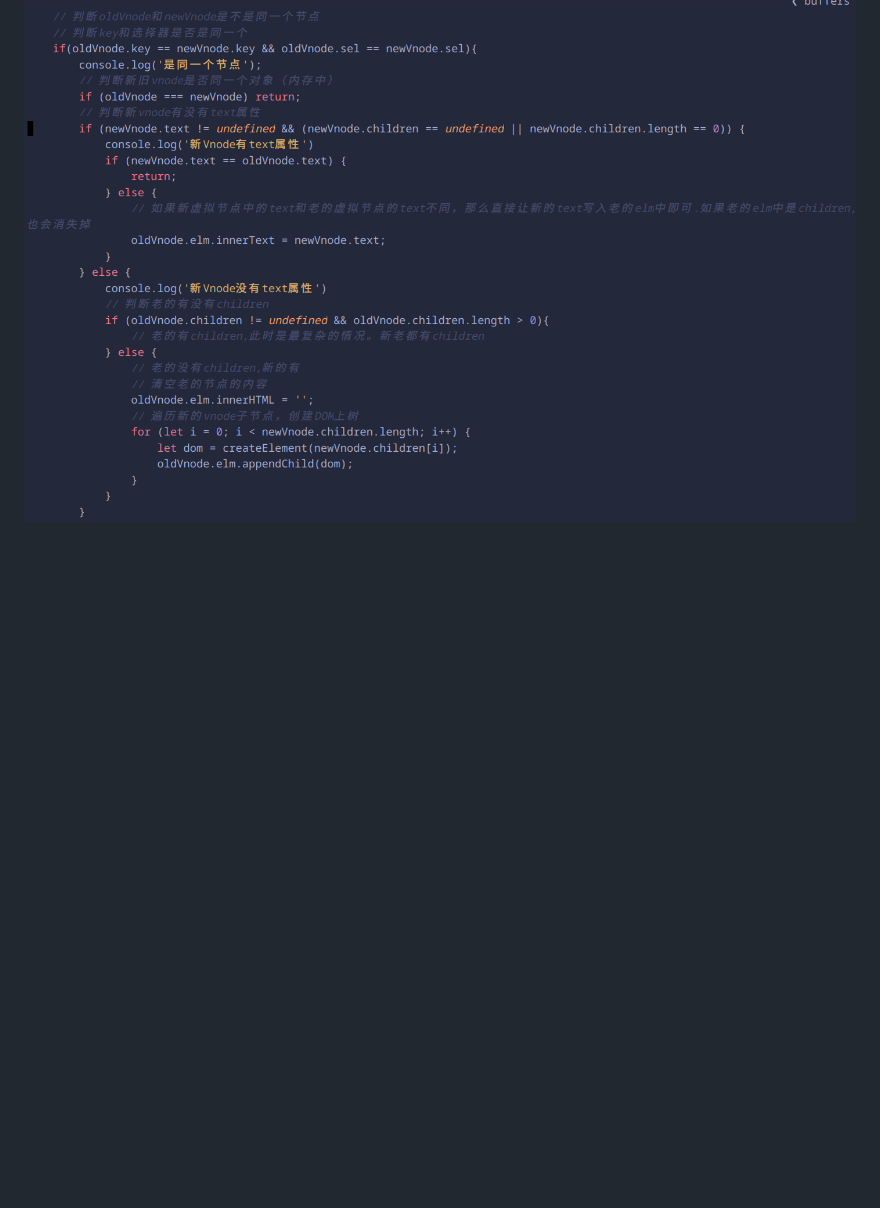
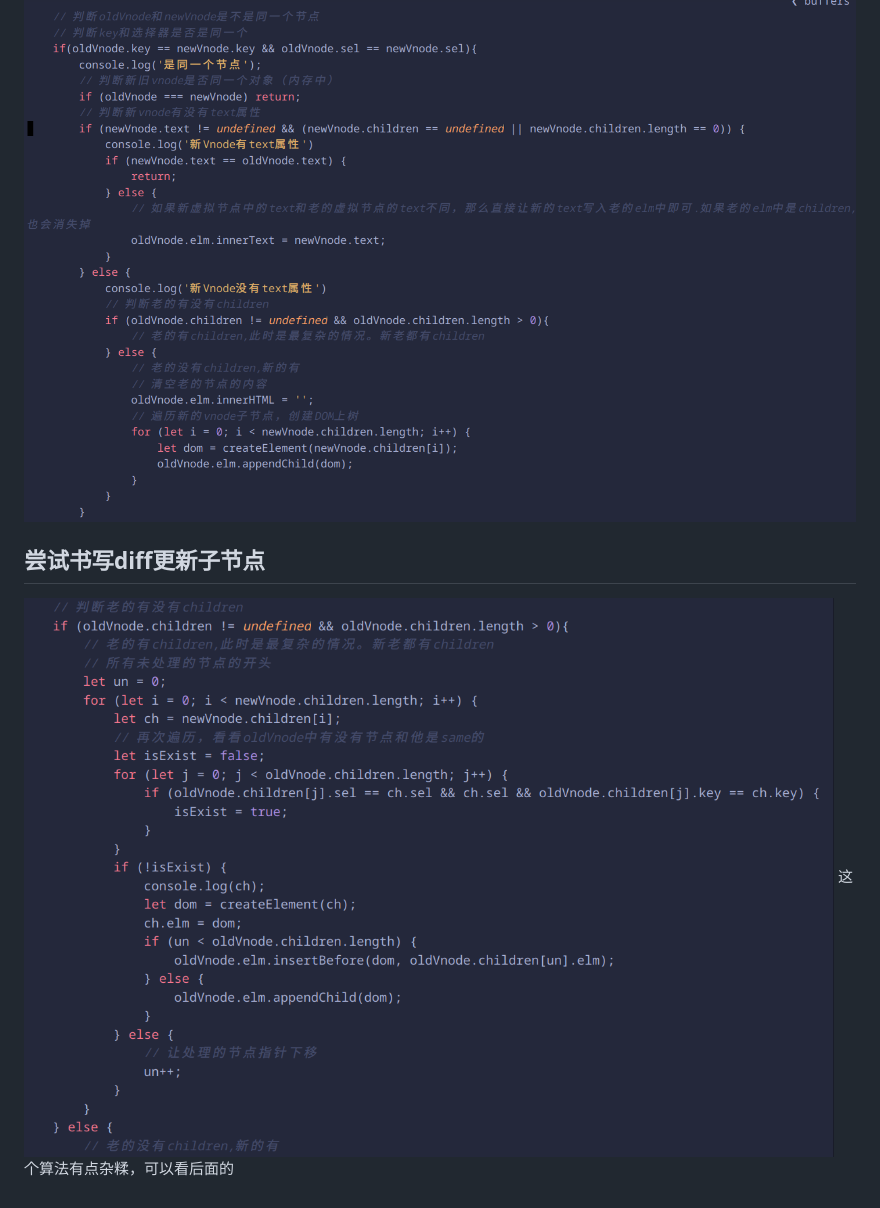
Before and after one commit to cychenhaibin/diff, a Markdown page: README.md, the part around the change. Rendered like a GitHub page; pictures changed too: static/img9.png (added); blank space fills up the shorter version.

Commit message:
尝试书写diff更新子节点

```diff
--- a/README.md
+++ b/README.md
@@ -44,3 +44,7 @@
 
 ## 手写新旧节点text的不同情况
 ![img.png](static/img8.png)
+
+## 尝试书写diff更新子节点
+![img.png](static/img9.png)
+这个算法有点杂糅，可以看后面的
```
Also changed, not shown: 4 other files.
